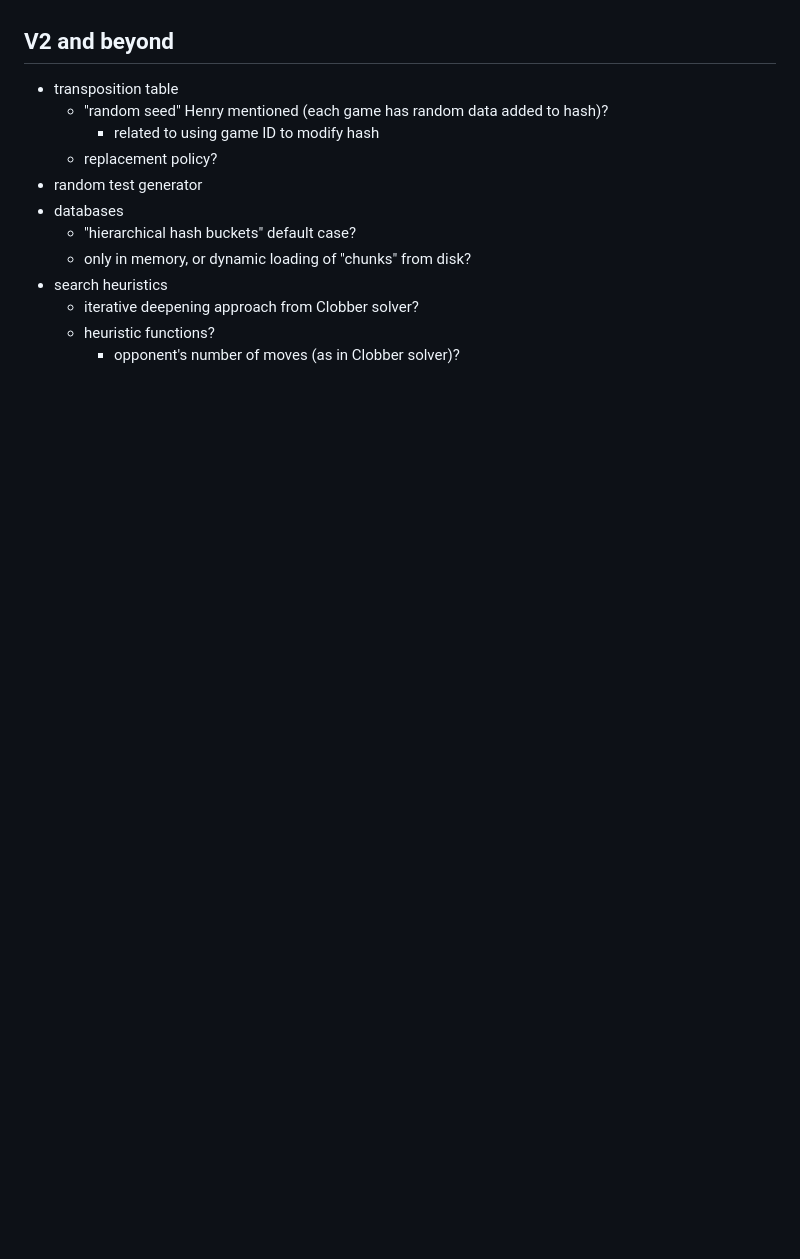
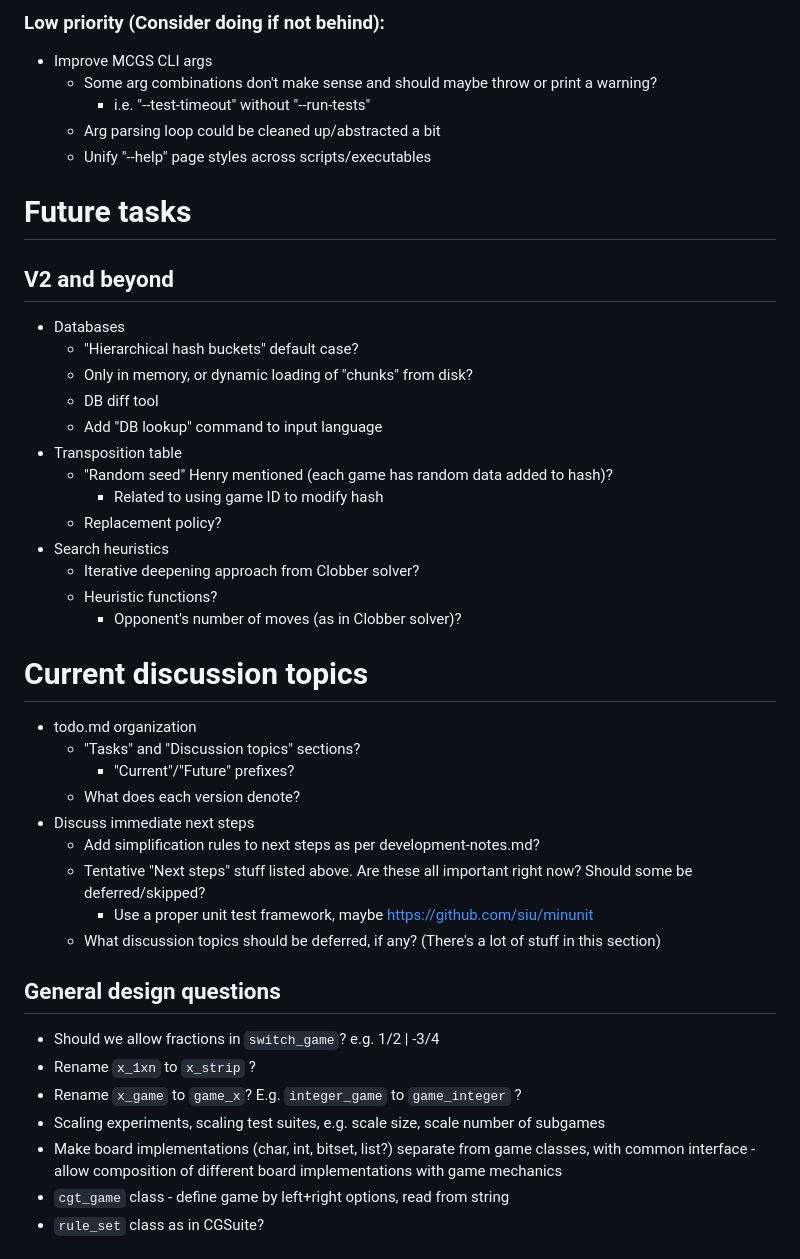
Before and after one commit to ualberta-mueller-group/MCGS, a Markdown page: docs/todo.md, the part around one of its changes. GitHub-like rendering; blank space fills up the shorter version.

```diff
--- a/docs/todo.md
+++ b/docs/todo.md
@@ -24,13 +70,43 @@
+### Low priority (Consider doing if not behind):
+- Improve MCGS CLI args
+    - Some arg combinations don't make sense and should maybe throw or print a warning?
+        - i.e. "--test-timeout" without "--run-tests"
+    - Arg parsing loop could be cleaned up/abstracted a bit
+    - Unify "--help" page styles across scripts/executables
+
+# Future tasks
 ## V2 and beyond
-- transposition table
-    - "random seed" Henry mentioned (each game has random data added to hash)?
-        - related to using game ID to modify hash
-    - replacement policy?
-- random test generator
-- databases
-    - "hierarchical hash buckets" default case?
-    - only in memory, or dynamic loading of "chunks" from disk?
-- search heuristics
-    - iterative deepening approach from Clobber solver?
-    - heuristic functions?
-        - opponent's number of moves (as in Clobber solver)?
+- Databases
+    - "Hierarchical hash buckets" default case?
+    - Only in memory, or dynamic loading of "chunks" from disk?
+    - DB diff tool
+    - Add "DB lookup" command to input language
+- Transposition table
+    - "Random seed" Henry mentioned (each game has random data added to hash)?
+        - Related to using game ID to modify hash
+    - Replacement policy?
+- Search heuristics
+    - Iterative deepening approach from Clobber solver?
+    - Heuristic functions?
+        - Opponent's number of moves (as in Clobber solver)?
+
+# Current discussion topics
+- todo.md organization
+    - "Tasks" and "Discussion topics" sections?
+        - "Current"/"Future" prefixes?
+    - What does each version denote?
+- Discuss immediate next steps
+    - Add simplification rules to next steps as per development-notes.md?
+    - Tentative "Next steps" stuff listed above. Are these all important right now? Should some be deferred/skipped?
+        - Use a proper unit test framework, maybe https://github.com/siu/minunit
+    - What discussion topics should be deferred, if any? (There's a lot of stuff in this section)
+
+## General design questions
+- Should we allow fractions in `switch_game`? e.g. 1/2 | -3/4
+- Rename `x_1xn` to `x_strip` ?
+- Rename `x_game` to `game_x`? E.g. `integer_game` to `game_integer` ?
+- Scaling experiments, scaling test suites, e.g. scale size, scale number of subgames
+- Make board implementations (char, int, bitset, list?) separate from game classes, with common interface - allow composition of different board implementations with game mechanics
+- `cgt_game` class - define game by left+right options, read from string
+- `rule_set` class as in CGSuite?
+
```
Also changed, not shown: other parts of docs/todo.md (+131 -109 lines), docs/development-notes.md (+12 -24 lines).
